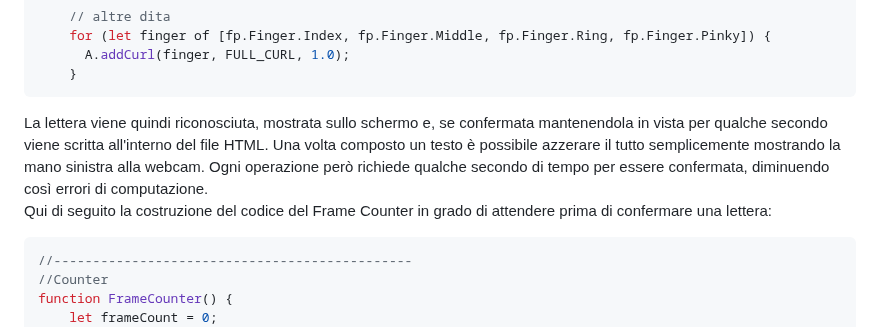
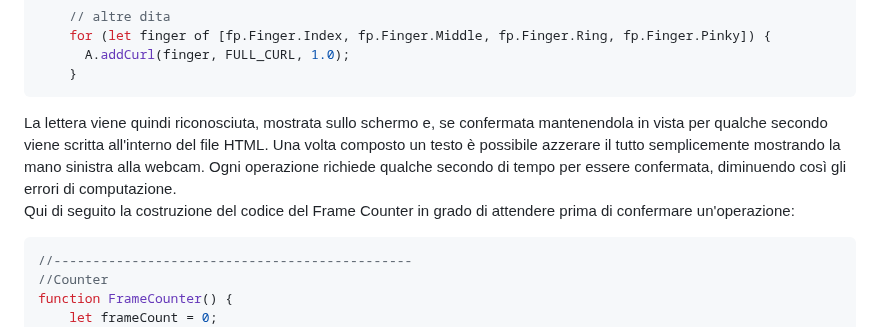
Before and after one commit to maxbordogna/Lingua_dei_Segni, a Markdown page: README.md, the part around the change. Rendered like a GitHub page.

````diff
--- a/README.md
+++ b/README.md
@@ -72,8 +72,8 @@ La particolarità caratterizzante di questa piattaforma è l'utilizzo e il ricon
 	  A.addCurl(finger, FULL_CURL, 1.0);
 	}
  ```
-La lettera viene quindi riconosciuta, mostrata sullo schermo e, se confermata mantenendola in vista per qualche secondo viene scritta all'interno del file HTML. Una volta composto un testo è possibile azzerare il tutto semplicemente mostrando la mano sinistra alla webcam. Ogni operazione però richiede qualche secondo di tempo per essere confermata, diminuendo così errori di computazione.
-<br>Qui di seguito la costruzione del codice del Frame Counter in grado di attendere prima di confermare una lettera:
+La lettera viene quindi riconosciuta, mostrata sullo schermo e, se confermata mantenendola in vista per qualche secondo viene scritta all'interno del file HTML. Una volta composto un testo è possibile azzerare il tutto semplicemente mostrando la mano sinistra alla webcam. Ogni operazione richiede qualche secondo di tempo per essere confermata, diminuendo così gli errori di computazione.
+<br>Qui di seguito la costruzione del codice del Frame Counter in grado di attendere prima di confermare un'operazione:
 ```JavaScript
 //----------------------------------------------
 //Counter
````
